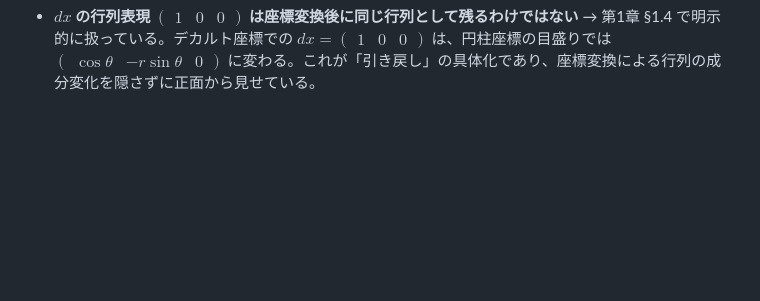
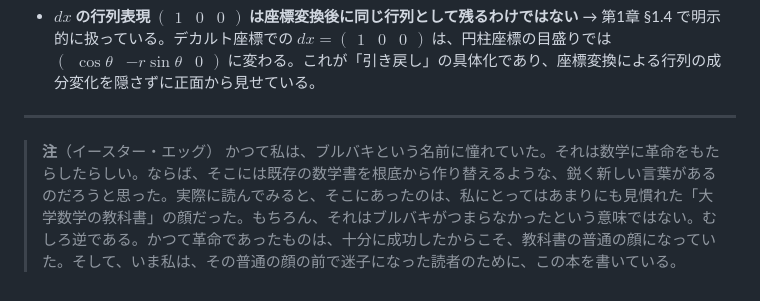
Before and after one commit to yokiikoy/nabla-kaitai, a Markdown page: manuscript/ja/appendix.md, the part around the change. Rendered like a GitHub page; blank space fills up the shorter version.

Commit message:
Add appendix easter egg note

```diff
--- a/manuscript/ja/appendix.md
+++ b/manuscript/ja/appendix.md
@@ -123,3 +123,8 @@ order: 99
 
 - **$dx$ の行列表現 $\begin{pmatrix}1&0&0\end{pmatrix}$ は座標変換後に同じ行列として残るわけではない**
   → 第1章 §1.4 で明示的に扱っている。デカルト座標での $dx = \begin{pmatrix}1&0&0\end{pmatrix}$ は、円柱座標の目盛りでは $\begin{pmatrix}\cos\theta & -r\sin\theta & 0\end{pmatrix}$ に変わる。これが「引き戻し」の具体化であり、座標変換による行列の成分変化を隠さずに正面から見せている。
+
+---
+
+> **注**（イースター・エッグ）
+> かつて私は、ブルバキという名前に憧れていた。それは数学に革命をもたらしたらしい。ならば、そこには既存の数学書を根底から作り替えるような、鋭く新しい言葉があるのだろうと思った。実際に読んでみると、そこにあったのは、私にとってはあまりにも見慣れた「大学数学の教科書」の顔だった。もちろん、それはブルバキがつまらなかったという意味ではない。むしろ逆である。かつて革命であったものは、十分に成功したからこそ、教科書の普通の顔になっていた。そして、いま私は、その普通の顔の前で迷子になった読者のために、この本を書いている。
```
